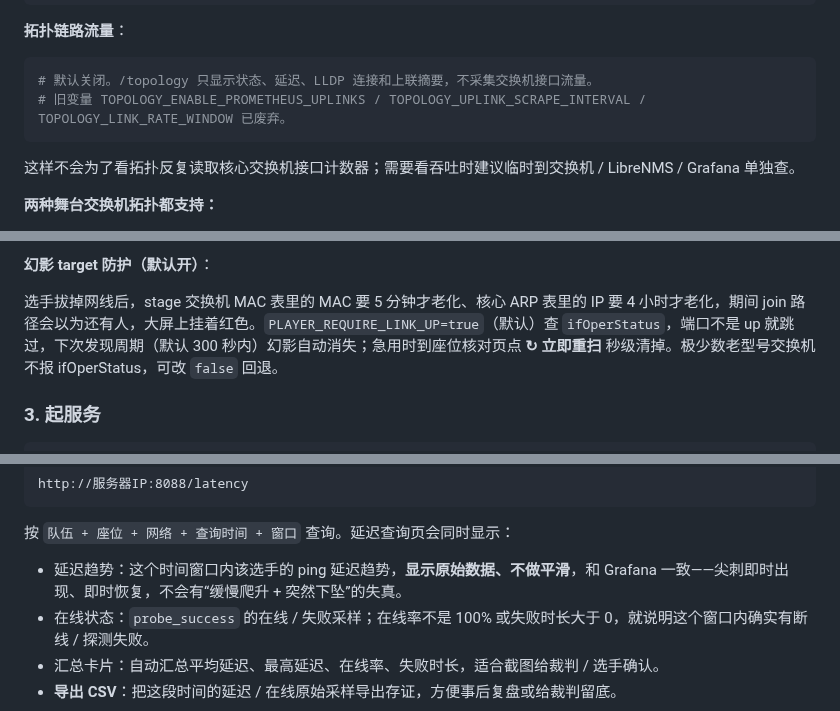
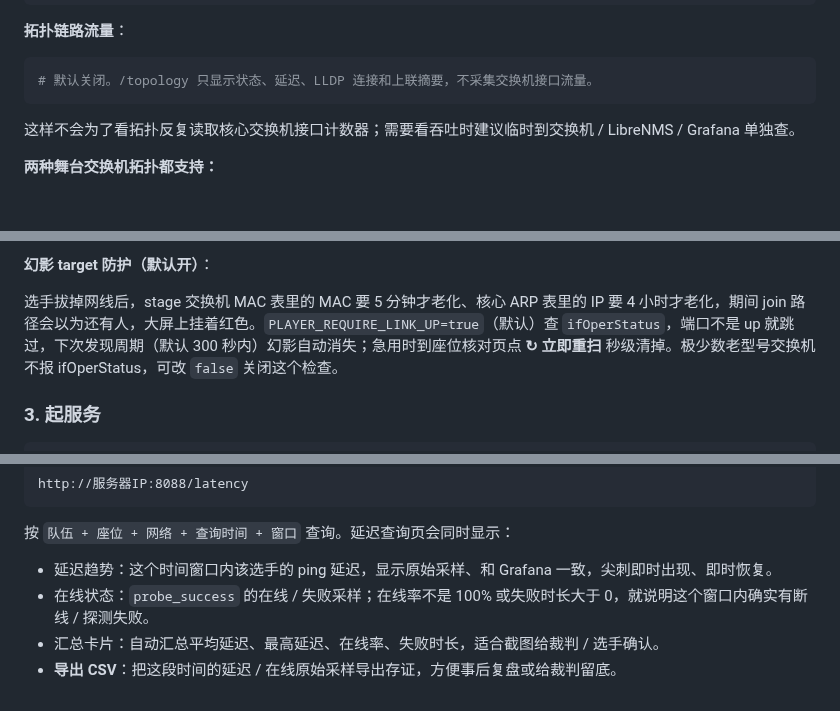
Before and after one commit to yikkrrtykj/monitor-autoconfig, a Markdown page: README.md, 3 parts joined by grey strips. Drawn GitHub-style; blank space fills up the shorter version.

````diff
--- a/README.md
+++ b/README.md
@@ -150,7 +150,6 @@ PLAYER_STATIC_NETWORK=wireless
 
 ```bash
 # 默认关闭。/topology 只显示状态、延迟、LLDP 连接和上联摘要，不采集交换机接口流量。
-# 旧变量 TOPOLOGY_ENABLE_PROMETHEUS_UPLINKS / TOPOLOGY_UPLINK_SCRAPE_INTERVAL / TOPOLOGY_LINK_RATE_WINDOW 已废弃。
 ```
 
 这样不会为了看拓扑反复读取核心交换机接口计数器；需要看吞吐时建议临时到交换机 / LibreNMS / Grafana 单独查。
@@ -167,7 +166,7 @@ Cisco IOS / IOS-XE 的 BRIDGE-MIB 默认只暴露 VLAN 1 的 MAC 表，非 VLAN
 
 **幻影 target 防护（默认开）**：
 
-选手拔掉网线后，stage 交换机 MAC 表里的 MAC 要 5 分钟才老化、核心 ARP 表里的 IP 要 4 小时才老化，期间 join 路径会以为还有人，大屏上挂着红色。`PLAYER_REQUIRE_LINK_UP=true`（默认）查 `ifOperStatus`，端口不是 up 就跳过，下次发现周期（默认 300 秒内）幻影自动消失；急用时到座位核对页点 **↻ 立即重扫** 秒级清掉。极少数老型号交换机不报 ifOperStatus，可改 `false` 回退。
+选手拔掉网线后，stage 交换机 MAC 表里的 MAC 要 5 分钟才老化、核心 ARP 表里的 IP 要 4 小时才老化，期间 join 路径会以为还有人，大屏上挂着红色。`PLAYER_REQUIRE_LINK_UP=true`（默认）查 `ifOperStatus`，端口不是 up 就跳过，下次发现周期（默认 300 秒内）幻影自动消失；急用时到座位核对页点 **↻ 立即重扫** 秒级清掉。极少数老型号交换机不报 ifOperStatus，可改 `false` 关闭这个检查。
 
 ### 3. 起服务
 
@@ -211,7 +210,7 @@ http://服务器IP:8088/latency
 
 按 `队伍 + 座位 + 网络 + 查询时间 + 窗口` 查询。延迟查询页会同时显示：
 
-- 延迟趋势：这个时间窗口内该选手的 ping 延迟趋势，**显示原始数据、不做平滑**，和 Grafana 一致——尖刺即时出现、即时恢复，不会有“缓慢爬升 + 突然下坠”的失真。
+- 延迟趋势：这个时间窗口内该选手的 ping 延迟，显示原始采样、和 Grafana 一致，尖刺即时出现、即时恢复。
 - 在线状态：`probe_success` 的在线 / 失败采样；在线率不是 100% 或失败时长大于 0，就说明这个窗口内确实有断线 / 探测失败。
 - 汇总卡片：自动汇总平均延迟、最高延迟、在线率、失败时长，适合截图给裁判 / 选手确认。
 - **导出 CSV**：把这段时间的延迟 / 在线原始采样导出存证，方便事后复盘或给裁判留底。
````
Also changed, not shown: other parts of README.md (+4 -5 lines).
